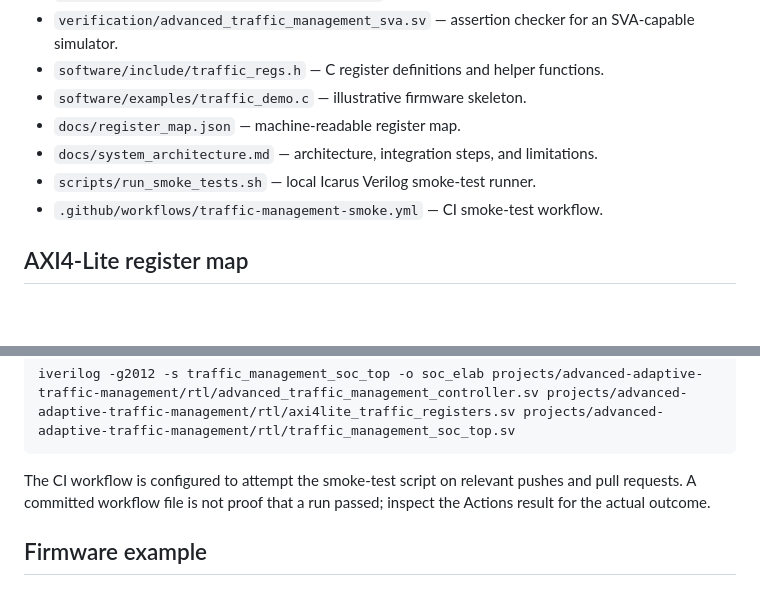
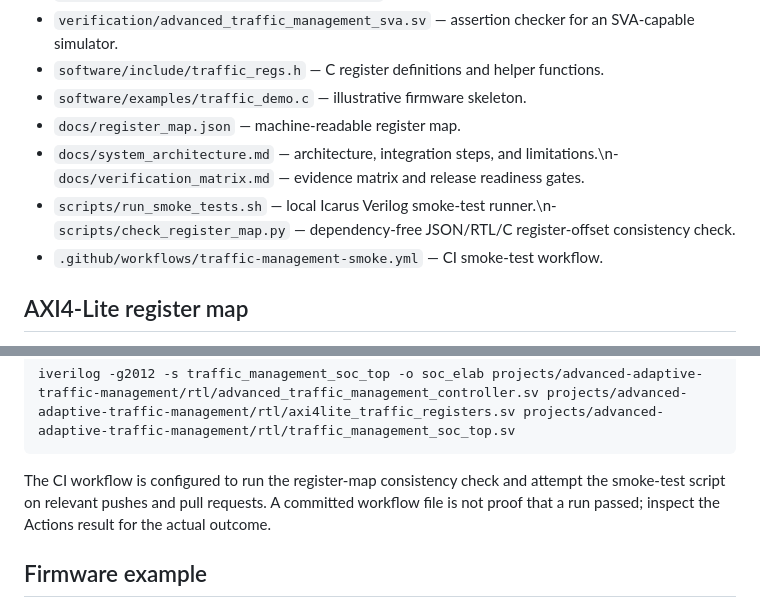
Before and after one commit to ARVIND2006-hub/Fireground_AI, a Markdown page: projects/advanced-adaptive-traffic-management/README.md, 2 parts joined by grey strips. Rendered like a GitHub page; blank space fills up the shorter version.

Commit message:
Document static consistency checker and verification matrix

````diff
--- a/projects/advanced-adaptive-traffic-management/README.md
+++ b/projects/advanced-adaptive-traffic-management/README.md
@@ -45,8 +45,8 @@ The repository provides the processor-facing peripheral and example firmware, bu
 - `software/include/traffic_regs.h` — C register definitions and helper functions.
 - `software/examples/traffic_demo.c` — illustrative firmware skeleton.
 - `docs/register_map.json` — machine-readable register map.
-- `docs/system_architecture.md` — architecture, integration steps, and limitations.
-- `scripts/run_smoke_tests.sh` — local Icarus Verilog smoke-test runner.
+- `docs/system_architecture.md` — architecture, integration steps, and limitations.\n- `docs/verification_matrix.md` — evidence matrix and release readiness gates.
+- `scripts/run_smoke_tests.sh` — local Icarus Verilog smoke-test runner.\n- `scripts/check_register_map.py` — dependency-free JSON/RTL/C register-offset consistency check.
 - `.github/workflows/traffic-management-smoke.yml` — CI smoke-test workflow.
 
 ## AXI4-Lite register map
@@ -83,7 +83,7 @@ Compile/elaborate the SoC RTL:
 iverilog -g2012 -s traffic_management_soc_top -o soc_elab projects/advanced-adaptive-traffic-management/rtl/advanced_traffic_management_controller.sv projects/advanced-adaptive-traffic-management/rtl/axi4lite_traffic_registers.sv projects/advanced-adaptive-traffic-management/rtl/traffic_management_soc_top.sv
 ```
 
-The CI workflow is configured to attempt the smoke-test script on relevant pushes and pull requests. A committed workflow file is not proof that a run passed; inspect the Actions result for the actual outcome.
+The CI workflow is configured to run the register-map consistency check and attempt the smoke-test script on relevant pushes and pull requests. A committed workflow file is not proof that a run passed; inspect the Actions result for the actual outcome.
 
 ## Firmware example
 
````
